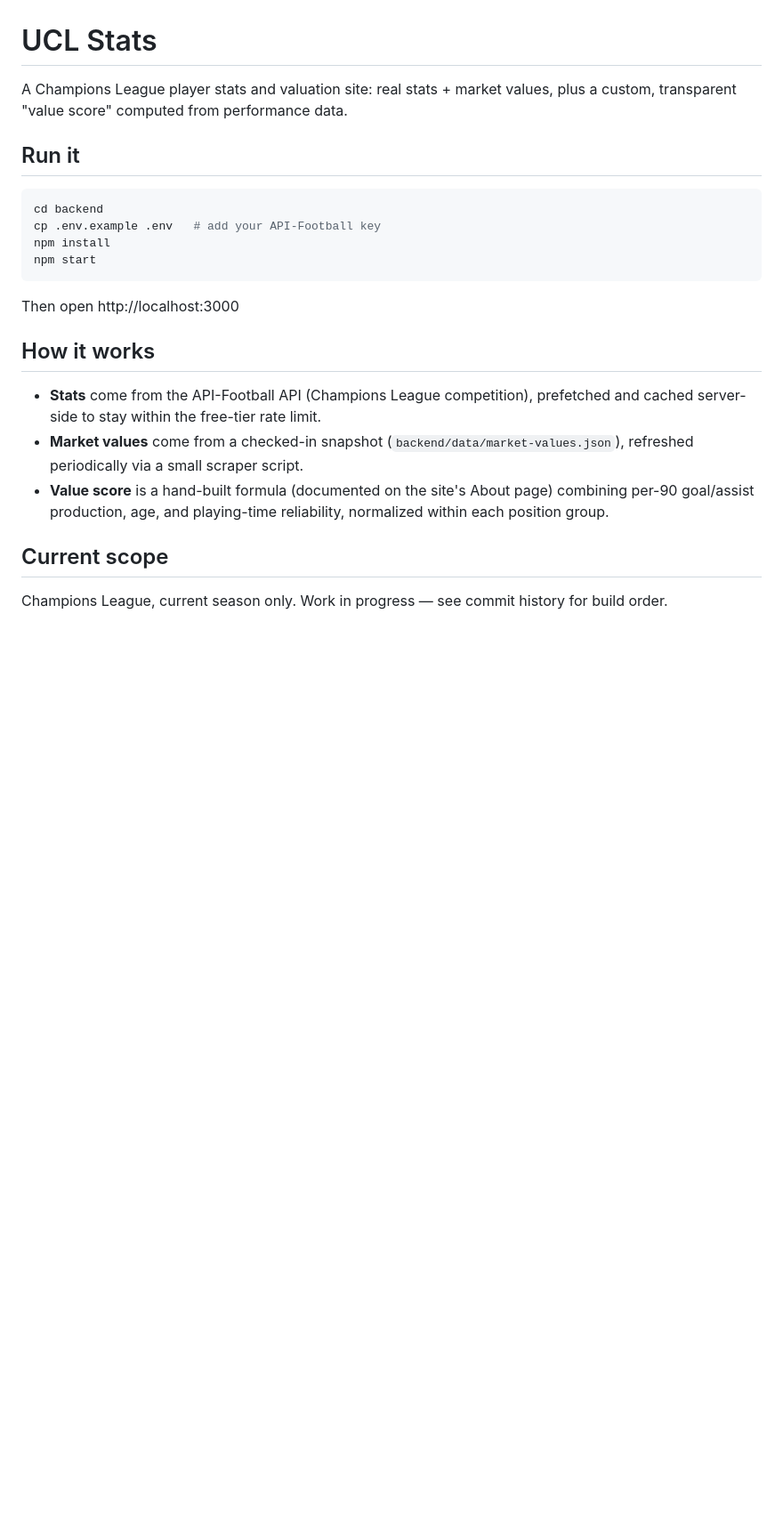
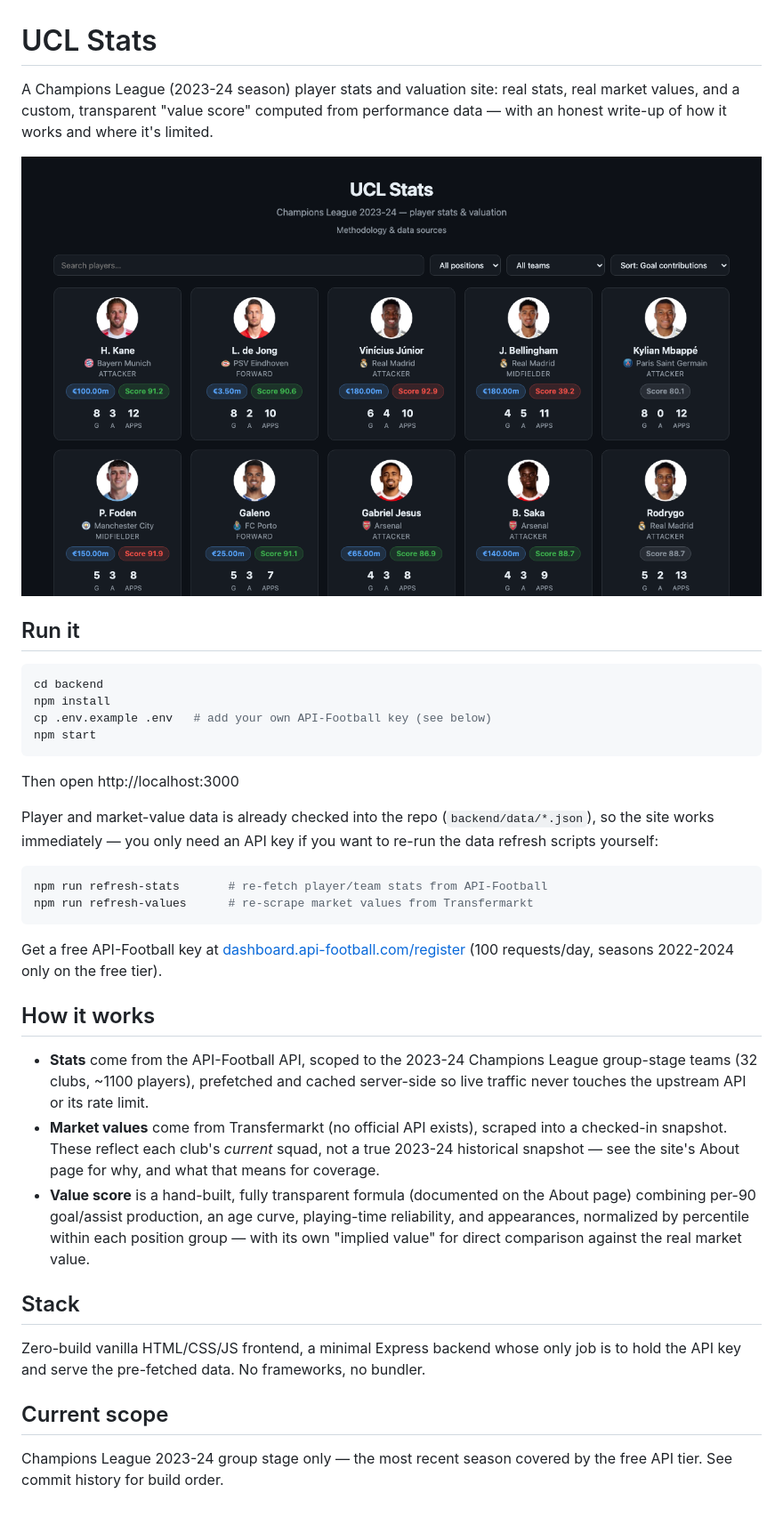
Before and after one commit to Aayush-Kafle/ucl-stats, a Markdown page: README.md, the part around the change. Shown at 89% size. Drawn GitHub-style; pictures changed too: docs/screenshot.png (added); blank space fills up the shorter version.

````diff
--- a/README.md
+++ b/README.md
@@ -1,24 +1,39 @@
 # UCL Stats
 
-A Champions League player stats and valuation site: real stats + market values, plus a custom, transparent "value score" computed from performance data.
+A Champions League (2023-24 season) player stats and valuation site: real stats, real market values, and a custom, transparent "value score" computed from performance data — with an honest write-up of how it works and where it's limited.
+
+![UCL Stats screenshot](docs/screenshot.png)
 
 ## Run it
 
 ```bash
 cd backend
-cp .env.example .env   # add your API-Football key
 npm install
+cp .env.example .env   # add your own API-Football key (see below)
 npm start
 ```
 
 Then open http://localhost:3000
 
+Player and market-value data is already checked into the repo (`backend/data/*.json`), so the site works immediately — you only need an API key if you want to re-run the data refresh scripts yourself:
+
+```bash
+npm run refresh-stats       # re-fetch player/team stats from API-Football
+npm run refresh-values      # re-scrape market values from Transfermarkt
+```
+
+Get a free API-Football key at [dashboard.api-football.com/register](https://dashboard.api-football.com/register) (100 requests/day, seasons 2022-2024 only on the free tier).
+
 ## How it works
 
-- **Stats** come from the API-Football API (Champions League competition), prefetched and cached server-side to stay within the free-tier rate limit.
-- **Market values** come from a checked-in snapshot (`backend/data/market-values.json`), refreshed periodically via a small scraper script.
-- **Value score** is a hand-built formula (documented on the site's About page) combining per-90 goal/assist production, age, and playing-time reliability, normalized within each position group.
+- **Stats** come from the API-Football API, scoped to the 2023-24 Champions League group-stage teams (32 clubs, ~1100 players), prefetched and cached server-side so live traffic never touches the upstream API or its rate limit.
+- **Market values** come from Transfermarkt (no official API exists), scraped into a checked-in snapshot. These reflect each club's *current* squad, not a true 2023-24 historical snapshot — see the site's About page for why, and what that means for coverage.
+- **Value score** is a hand-built, fully transparent formula (documented on the About page) combining per-90 goal/assist production, an age curve, playing-time reliability, and appearances, normalized by percentile within each position group — with its own "implied value" for direct comparison against the real market value.
+
+## Stack
+
+Zero-build vanilla HTML/CSS/JS frontend, a minimal Express backend whose only job is to hold the API key and serve the pre-fetched data. No frameworks, no bundler.
 
 ## Current scope
 
-Champions League, current season only. Work in progress — see commit history for build order.
+Champions League 2023-24 group stage only — the most recent season covered by the free API tier. See commit history for build order.
````
Also changed, not shown: 3 other files.
